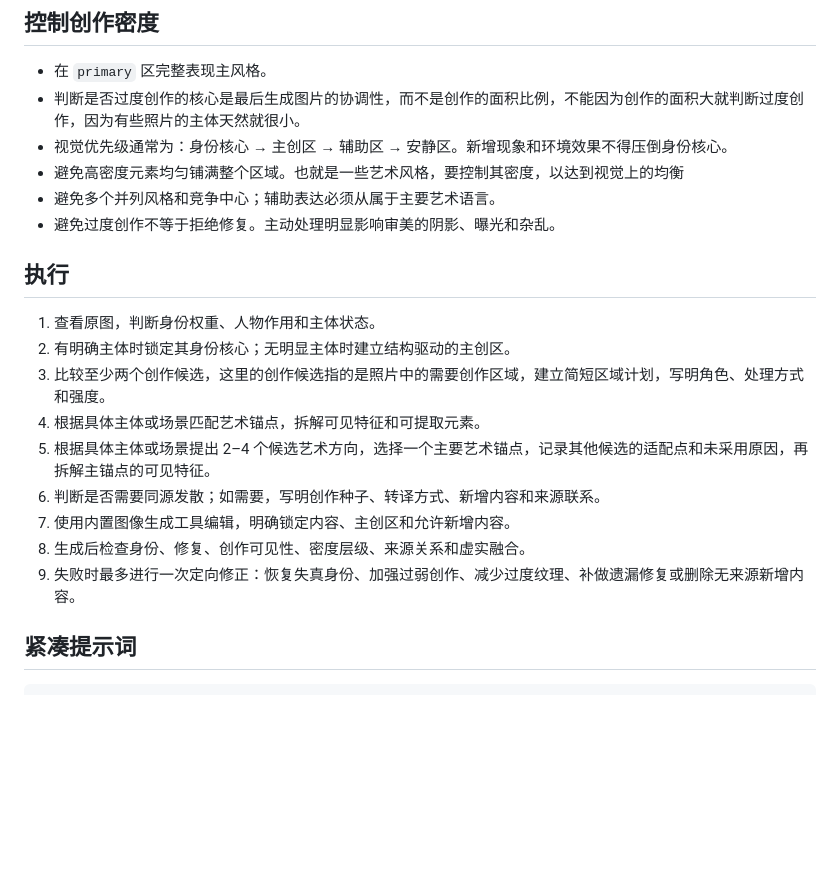
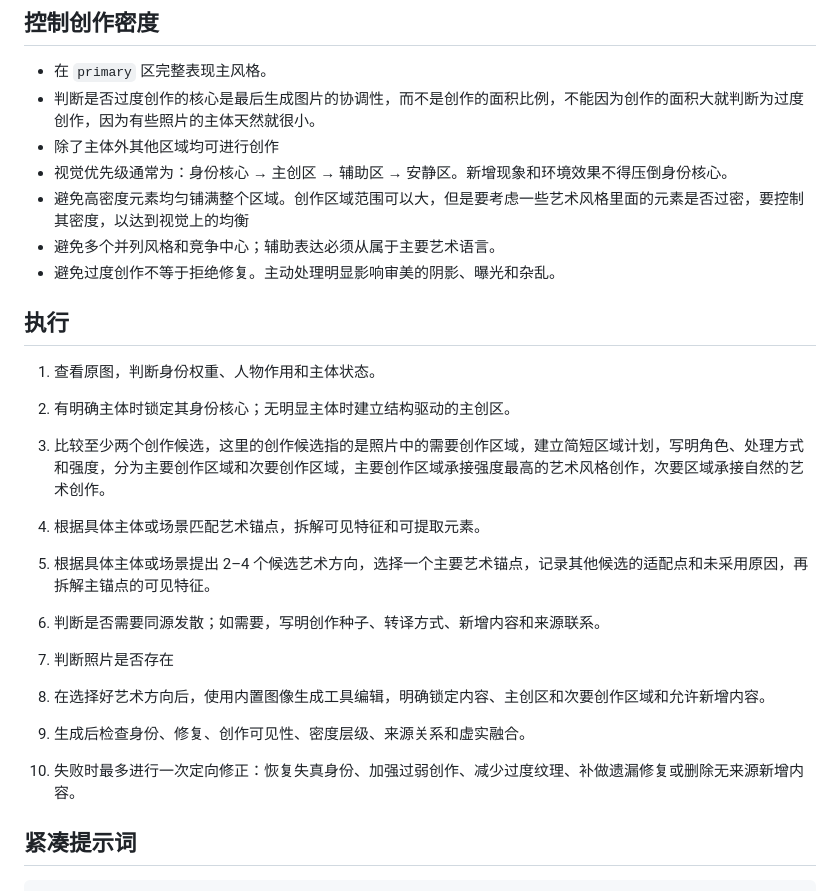
Before and after one commit to mingzhuoFUN/skill-photo-art-fusion, a Markdown page: photo-art-fusion-zh/SKILL.md, the part around the change. Drawn GitHub-style; blank space fills up the shorter version.

Commit message:
update creation density workflow

```diff
--- a/photo-art-fusion-zh/SKILL.md
+++ b/photo-art-fusion-zh/SKILL.md
@@ -116,9 +116,10 @@ regions:
 ## 控制创作密度
 
 - 在 `primary` 区完整表现主风格。
-- 判断是否过度创作的核心是最后生成图片的协调性，而不是创作的面积比例，不能因为创作的面积大就判断过度创作，因为有些照片的主体天然就很小。
+- 判断是否过度创作的核心是最后生成图片的协调性，而不是创作的面积比例，不能因为创作的面积大就判断为过度创作，因为有些照片的主体天然就很小。
+- 除了主体外其他区域均可进行创作
 - 视觉优先级通常为：身份核心 → 主创区 → 辅助区 → 安静区。新增现象和环境效果不得压倒身份核心。
-- 避免高密度元素均匀铺满整个区域。也就是一些艺术风格，要控制其密度，以达到视觉上的均衡
+- 避免高密度元素均匀铺满整个区域。创作区域范围可以大，但是要考虑一些艺术风格里面的元素是否过密，要控制其密度，以达到视觉上的均衡
 - 避免多个并列风格和竞争中心；辅助表达必须从属于主要艺术语言。
 - 避免过度创作不等于拒绝修复。主动处理明显影响审美的阴影、曝光和杂乱。
 
@@ -126,13 +127,15 @@ regions:
 
 1. 查看原图，判断身份权重、人物作用和主体状态。
 2. 有明确主体时锁定其身份核心；无明显主体时建立结构驱动的主创区。
-3. 比较至少两个创作候选，这里的创作候选指的是照片中的需要创作区域，建立简短区域计划，写明角色、处理方式和强度。
+3. 比较至少两个创作候选，这里的创作候选指的是照片中的需要创作区域，建立简短区域计划，写明角色、处理方式和强度，分为主要创作区域和次要创作区域，主要创作区域承接强度最高的艺术风格创作，次要区域承接自然的艺术创作。
 4. 根据具体主体或场景匹配艺术锚点，拆解可见特征和可提取元素。
 5. 根据具体主体或场景提出 2–4 个候选艺术方向，选择一个主要艺术锚点，记录其他候选的适配点和未采用原因，再拆解主锚点的可见特征。
 6. 判断是否需要同源发散；如需要，写明创作种子、转译方式、新增内容和来源联系。
-7. 使用内置图像生成工具编辑，明确锁定内容、主创区和允许新增内容。
-8. 生成后检查身份、修复、创作可见性、密度层级、来源关系和虚实融合。
-9. 失败时最多进行一次定向修正：恢复失真身份、加强过弱创作、减少过度纹理、补做遗漏修复或删除无来源新增内容。
+7. 判断照片是否存在
+8. 在选择好艺术方向后，使用内置图像生成工具编辑，明确锁定内容、主创区和次要创作区域和允许新增内容。
+
+9. 生成后检查身份、修复、创作可见性、密度层级、来源关系和虚实融合。
+10. 失败时最多进行一次定向修正：恢复失真身份、加强过弱创作、减少过度纹理、补做遗漏修复或删除无来源新增内容。
 
 ## 紧凑提示词
 
```
